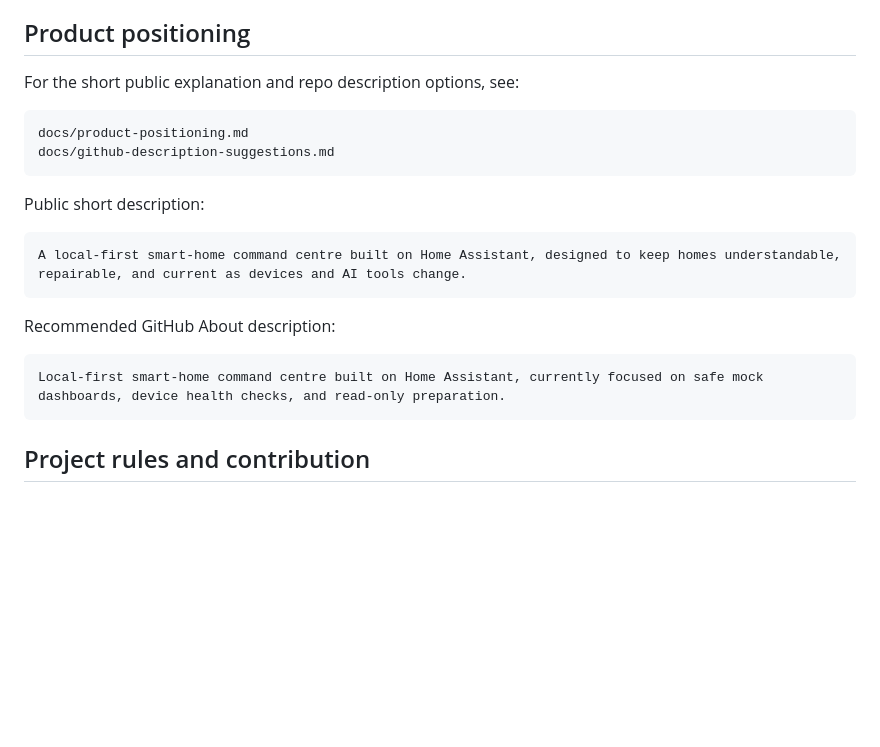
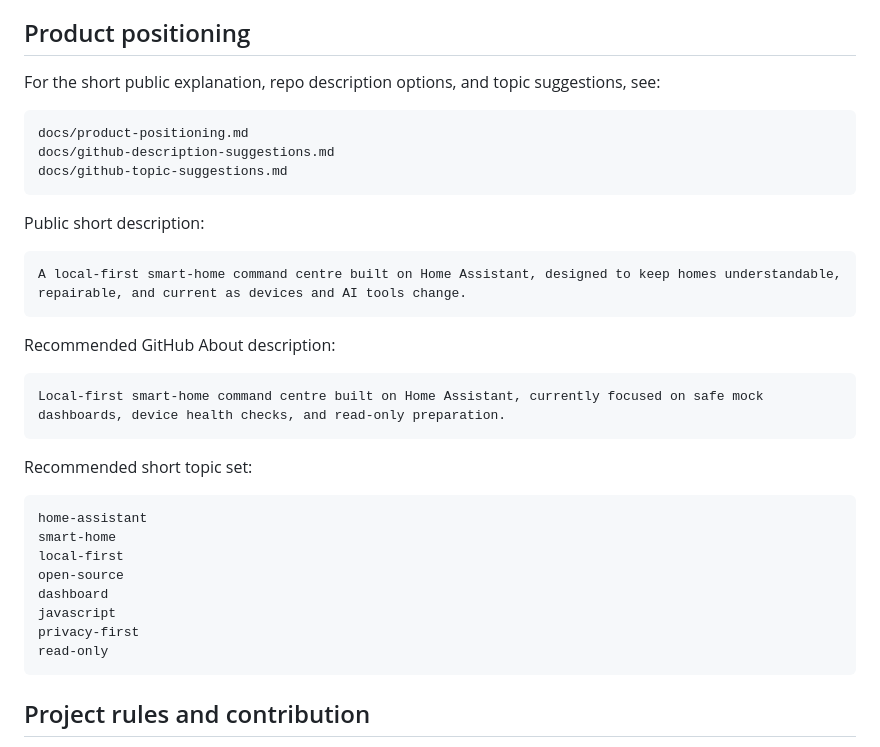
Before and after one commit to armpitpete/evergreen-home-control, a Markdown page: README.md, the part around the change. Rendered like a GitHub page; blank space fills up the shorter version.

Commit message:
Link GitHub topic suggestions from README

````diff
--- a/README.md
+++ b/README.md
@@ -13,11 +13,12 @@ The home system should survive.
 
 ## Product positioning
 
-For the short public explanation and repo description options, see:
+For the short public explanation, repo description options, and topic suggestions, see:
 
 ```text
 docs/product-positioning.md
 docs/github-description-suggestions.md
+docs/github-topic-suggestions.md
 ```
 
 Public short description:
@@ -30,6 +31,19 @@ Recommended GitHub About description:
 
 ```text
 Local-first smart-home command centre built on Home Assistant, currently focused on safe mock dashboards, device health checks, and read-only preparation.
+```
+
+Recommended short topic set:
+
+```text
+home-assistant
+smart-home
+local-first
+open-source
+dashboard
+javascript
+privacy-first
+read-only
 ```
 
 ## Project rules and contribution
````
